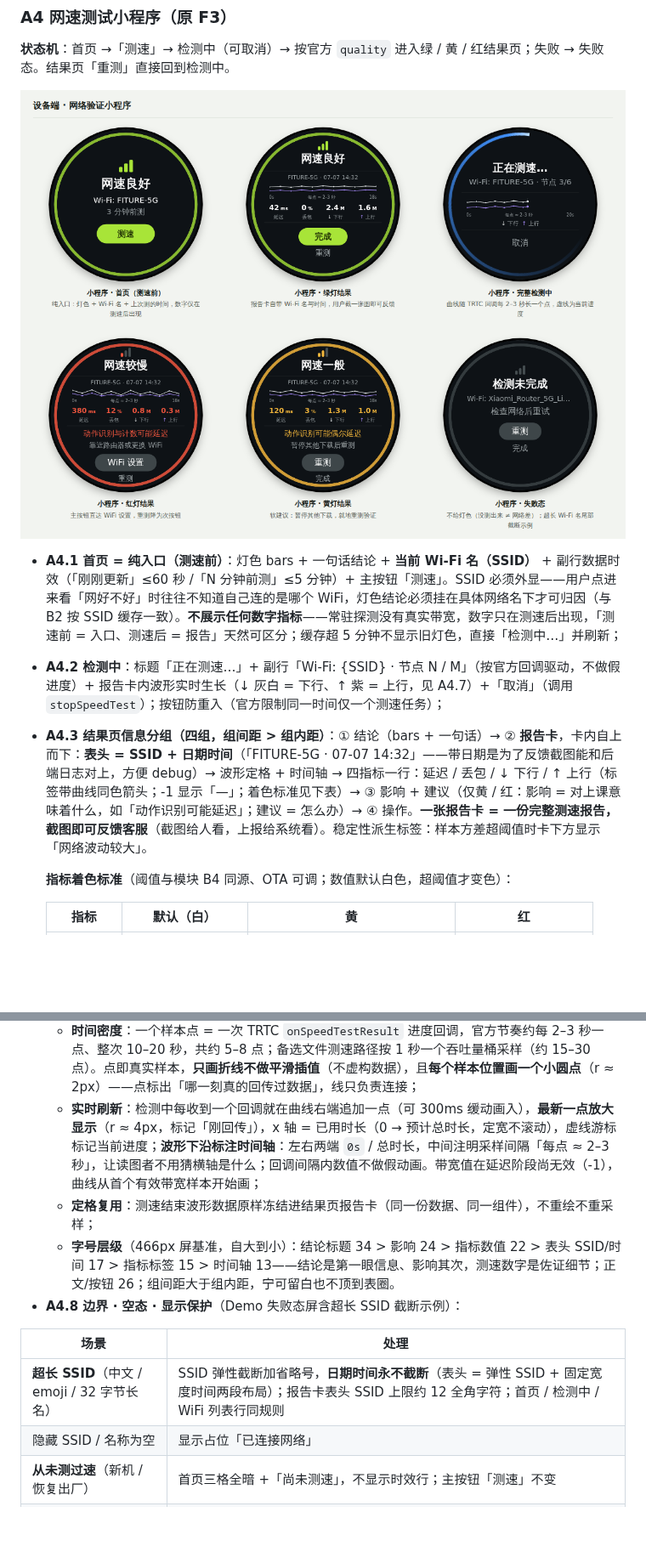
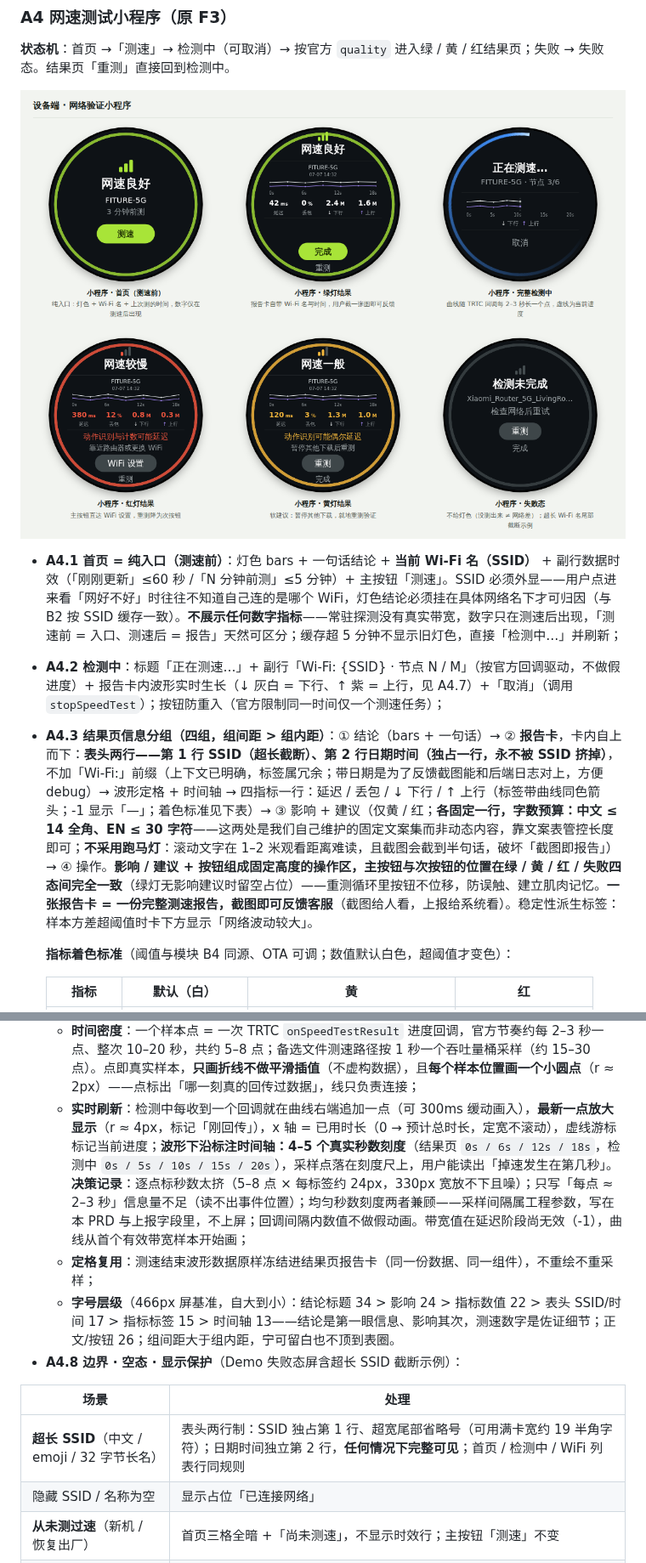
Before and after one commit to Alexis-Lin/Atom-Network-status-check, a Markdown page: PRD-atom网络状态检测与信号同步.md, 2 parts joined by grey strips. Shown at 85% size. Drawn GitHub-style; pictures changed too: images/界面-网速测试小程序.png; blank space fills up the shorter version.

```diff
--- a/PRD-atom网络状态检测与信号同步.md
+++ b/PRD-atom网络状态检测与信号同步.md
@@ -118,7 +118,7 @@ ATOM 是一台通过 WiFi 联网的嵌入式训练设备，上课时通过 TRTC
 
 - **A4.1 首页 = 纯入口（测速前）**：灯色 bars + 一句话结论 + **当前 Wi-Fi 名（SSID）** + 副行数据时效（「刚刚更新」≤60 秒 /「N 分钟前测」≤5 分钟）+ 主按钮「测速」。SSID 必须外显——用户点进来看「网好不好」时往往不知道自己连的是哪个 WiFi，灯色结论必须挂在具体网络名下才可归因（与 B2 按 SSID 缓存一致）。**不展示任何数字指标**——常驻探测没有真实带宽，数字只在测速后出现，「测速前 = 入口、测速后 = 报告」天然可区分；缓存超 5 分钟不显示旧灯色，直接「检测中…」并刷新；
 - **A4.2 检测中**：标题「正在测速…」+ 副行「Wi-Fi: {SSID} · 节点 N / M」（按官方回调驱动，不做假进度）+ 报告卡内波形实时生长（↓ 灰白 = 下行、↑ 紫 = 上行，见 A4.7）+「取消」（调用 `stopSpeedTest`）；按钮防重入（官方限制同一时间仅一个测速任务）；
-- **A4.3 结果页信息分组（四组，组间距 > 组内距）**：① 结论（bars + 一句话）→ ② **报告卡**，卡内自上而下：**表头 = SSID + 日期时间**（「FITURE-5G · 07-07 14:32」——带日期是为了反馈截图能和后端日志对上，方便 debug）→ 波形定格 + 时间轴 → 四指标一行：延迟 / 丢包 / ↓ 下行 / ↑ 上行（标签带曲线同色箭头；-1 显示「—」；着色标准见下表）→ ③ 影响 + 建议（仅黄 / 红：影响 = 对上课意味着什么，如「动作识别可能延迟」；建议 = 怎么办）→ ④ 操作。**一张报告卡 = 一份完整测速报告，截图即可反馈客服**（截图给人看，上报给系统看）。稳定性派生标签：样本方差超阈值时卡下方显示「网络波动较大」。
+- **A4.3 结果页信息分组（四组，组间距 > 组内距）**：① 结论（bars + 一句话）→ ② **报告卡**，卡内自上而下：**表头两行——第 1 行 SSID（超长截断）、第 2 行日期时间（独占一行，永不被 SSID 挤掉）**，不加「Wi-Fi:」前缀（上下文已明确，标签属冗余；带日期是为了反馈截图能和后端日志对上，方便 debug）→ 波形定格 + 时间轴 → 四指标一行：延迟 / 丢包 / ↓ 下行 / ↑ 上行（标签带曲线同色箭头；-1 显示「—」；着色标准见下表）→ ③ 影响 + 建议（仅黄 / 红；**各固定一行，字数预算：中文 ≤ 14 全角、EN ≤ 30 字符**——这两处是我们自己维护的固定文案集而非动态内容，靠文案表管控长度即可；**不采用跑马灯**：滚动文字在 1–2 米观看距离难读，且截图会截到半句话，破坏「截图即报告」）→ ④ 操作。**影响 / 建议 + 按钮组成固定高度的操作区，主按钮与次按钮的位置在绿 / 黄 / 红 / 失败四态间完全一致**（绿灯无影响建议时留空占位）——重测循环里按钮不位移，防误触、建立肌肉记忆。**一张报告卡 = 一份完整测速报告，截图即可反馈客服**（截图给人看，上报给系统看）。稳定性派生标签：样本方差超阈值时卡下方显示「网络波动较大」。
 
   **指标着色标准**（阈值与模块 B4 同源、OTA 可调；数值默认白色，超阈值才变色）：
 
@@ -148,14 +148,14 @@ ATOM 是一台通过 WiFi 联网的嵌入式训练设备，上课时通过 TRTC
   - **分隔线而非容器**：报告卡不加底色容器，改用**上下各一条 1px 细分隔线**（白 10% 不透明度）在纯黑背景上界定报告区——圆屏面积小，整块浅色底框显碎，细线既分组又不添料；
   - **笔触**：折线线宽约 1.5px、样本点 r ≈ 2px、最新点 r ≈ 3px——466 圆屏物理尺寸小，线过粗会显粗糙；屏缘状态色环宽度约 10px，只作氛围提示不承载数据，过宽挤占内容区；
   - **时间密度**：一个样本点 = 一次 TRTC `onSpeedTestResult` 进度回调，官方节奏约每 2–3 秒一点、整次 10–20 秒，共约 5–8 点；备选文件测速路径按 1 秒一个吞吐量桶采样（约 15–30 点）。点即真实样本，**只画折线不做平滑插值**（不虚构数据），且**每个样本位置画一个小圆点**（r ≈ 2px）——点标出「哪一刻真的回传过数据」，线只负责连接；
-  - **实时刷新**：检测中每收到一个回调就在曲线右端追加一点（可 300ms 缓动画入），**最新一点放大显示**（r ≈ 4px，标记「刚回传」），x 轴 = 已用时长（0 → 预计总时长，定宽不滚动），虚线游标标记当前进度；**波形下沿标注时间轴**：左右两端 `0s` / 总时长，中间注明采样间隔「每点 ≈ 2–3 秒」，让读图者不用猜横轴是什么；回调间隔内数值不做假动画。带宽值在延迟阶段尚无效（-1），曲线从首个有效带宽样本开始画；
+  - **实时刷新**：检测中每收到一个回调就在曲线右端追加一点（可 300ms 缓动画入），**最新一点放大显示**（r ≈ 4px，标记「刚回传」），x 轴 = 已用时长（0 → 预计总时长，定宽不滚动），虚线游标标记当前进度；**波形下沿标注时间轴：4–5 个真实秒数刻度**（结果页 `0s / 6s / 12s / 18s`，检测中 `0s / 5s / 10s / 15s / 20s`），采样点落在刻度尺上，用户能读出「掉速发生在第几秒」。**决策记录**：逐点标秒数太挤（5–8 点 × 每标签约 24px，330px 宽放不下且噪）；只写「每点 ≈ 2–3 秒」信息量不足（读不出事件位置）；均匀秒数刻度两者兼顾——采样间隔属工程参数，写在本 PRD 与上报字段里，不上屏；回调间隔内数值不做假动画。带宽值在延迟阶段尚无效（-1），曲线从首个有效带宽样本开始画；
   - **定格复用**：测速结束波形数据原样冻结进结果页报告卡（同一份数据、同一组件），不重绘不重采样；
   - **字号层级**（466px 屏基准，自大到小）：结论标题 34 > 影响 24 > 指标数值 22 > 表头 SSID/时间 17 > 指标标签 15 > 时间轴 13——结论是第一眼信息、影响其次，测速数字是佐证细节；正文/按钮 26；组间距大于组内距，宁可留白也不顶到表圈。
 - **A4.8 边界 · 空态 · 显示保护**（Demo 失败态屏含超长 SSID 截断示例）：
 
 | 场景 | 处理 |
 | --- | --- |
-| **超长 SSID**（中文 / emoji / 32 字节长名） | SSID 弹性截断加省略号，**日期时间永不截断**（表头 = 弹性 SSID + 固定宽度时间两段布局）；报告卡表头 SSID 上限约 12 全角字符；首页 / 检测中 / WiFi 列表行同规则 |
+| **超长 SSID**（中文 / emoji / 32 字节长名） | 表头两行制：SSID 独占第 1 行、超宽尾部省略号（可用满卡宽约 19 半角字符）；日期时间独立第 2 行，**任何情况下完整可见**；首页 / 检测中 / WiFi 列表行同规则 |
 | 隐藏 SSID / 名称为空 | 显示占位「已连接网络」 |
 | **从未测过速**（新机 / 恢复出厂） | 首页三格全暗 +「尚未测速」，不显示时效行；主按钮「测速」不变 |
 | **未连接 WiFi 进入小程序** | 「未连接 WiFi」+ 主按钮「WiFi 设置」，隐藏测速按钮（测了也没有意义） |
```
Also changed, not shown: 1 other file.
